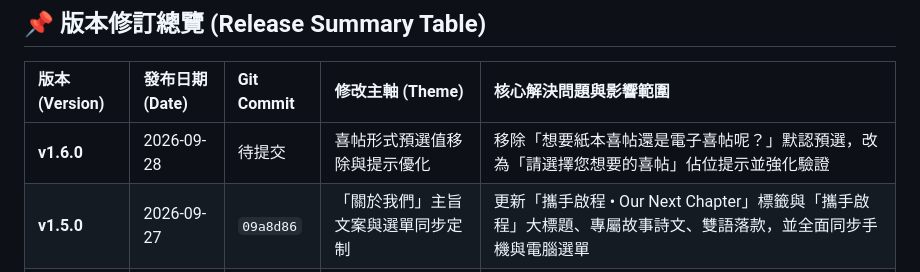
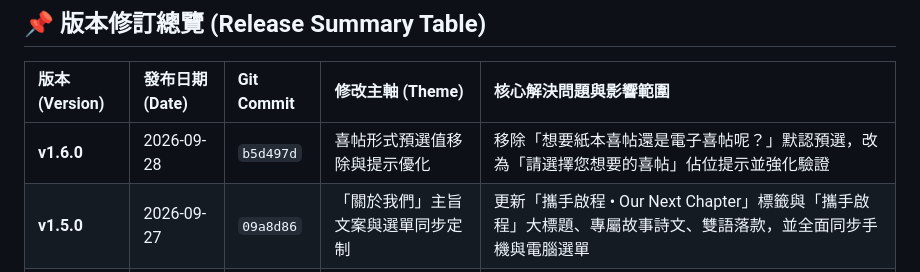
Before and after one commit to iris870905/wedding, a Markdown page: history.md, the part around the change. Rendered like a GitHub page.

Commit message:
docs: finalize v1.6.0 commit reference in history.md

```diff
--- a/history.md
+++ b/history.md
@@ -8,7 +8,7 @@
 
 | 版本 (Version) | 發布日期 (Date) | Git Commit | 修改主軸 (Theme) | 核心解決問題與影響範圍 |
 | :--- | :--- | :--- | :--- | :--- |
-| **v1.6.0** | 2026-09-28 | 待提交 | 喜帖形式預選值移除與提示優化 | 移除「想要紙本喜帖還是電子喜帖呢？」默認預選，改為「請選擇您想要的喜帖」佔位提示並強化驗證 |
+| **v1.6.0** | 2026-09-28 | `b5d497d` | 喜帖形式預選值移除與提示優化 | 移除「想要紙本喜帖還是電子喜帖呢？」默認預選，改為「請選擇您想要的喜帖」佔位提示並強化驗證 |
 | **v1.5.0** | 2026-09-27 | `09a8d86` | 「關於我們」主旨文案與選單同步定制 | 更新「攜手啟程 • Our Next Chapter」標籤與「攜手啟程」大標題、專屬故事詩文、雙語落款，並全面同步手機與電腦選單 |
 | **v1.4.0** | 2026-09-27 | `770e263` | 表單防重複提交與單一主通道架構 | 根治「一次送出 Google 表單收到重複 3 筆回覆」問題，實作發送互斥鎖與主從容錯 |
 | **v1.3.0** | 2026-09-27 | `5f76ba5` | 行動端滾動跳動與回滾頂端 Bug 根治 | 解決手機向下滾動時上下劇烈抖動、自動拉回頂部相本區的視窗綁架死迴圈 |
```
